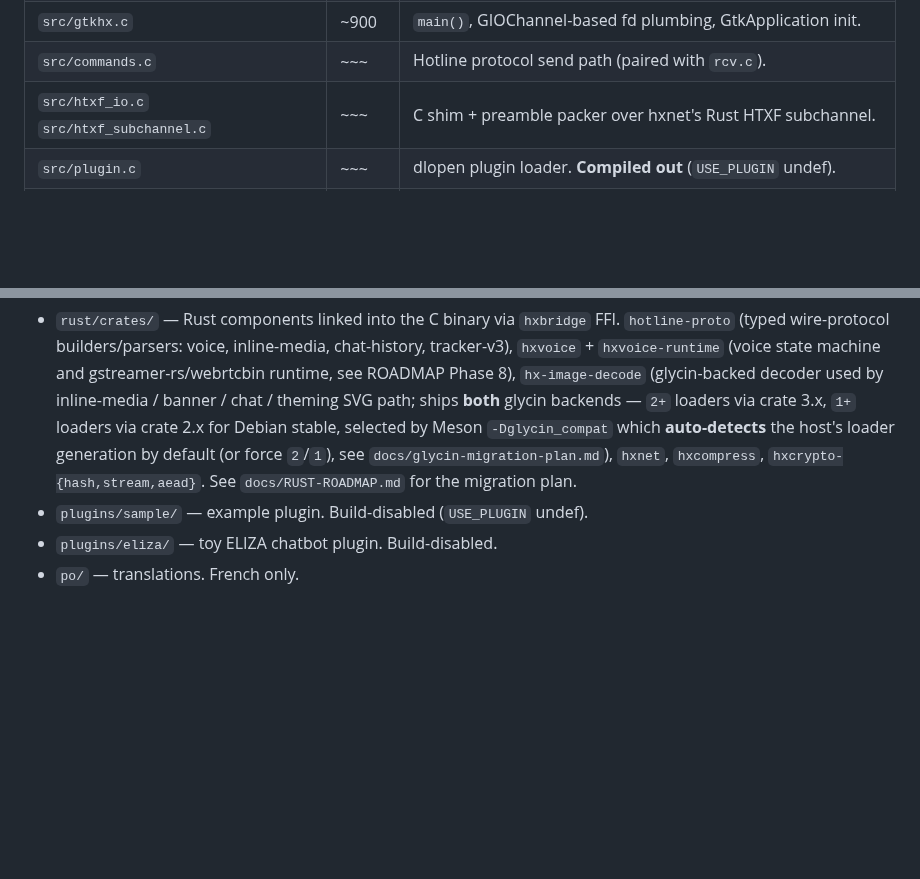
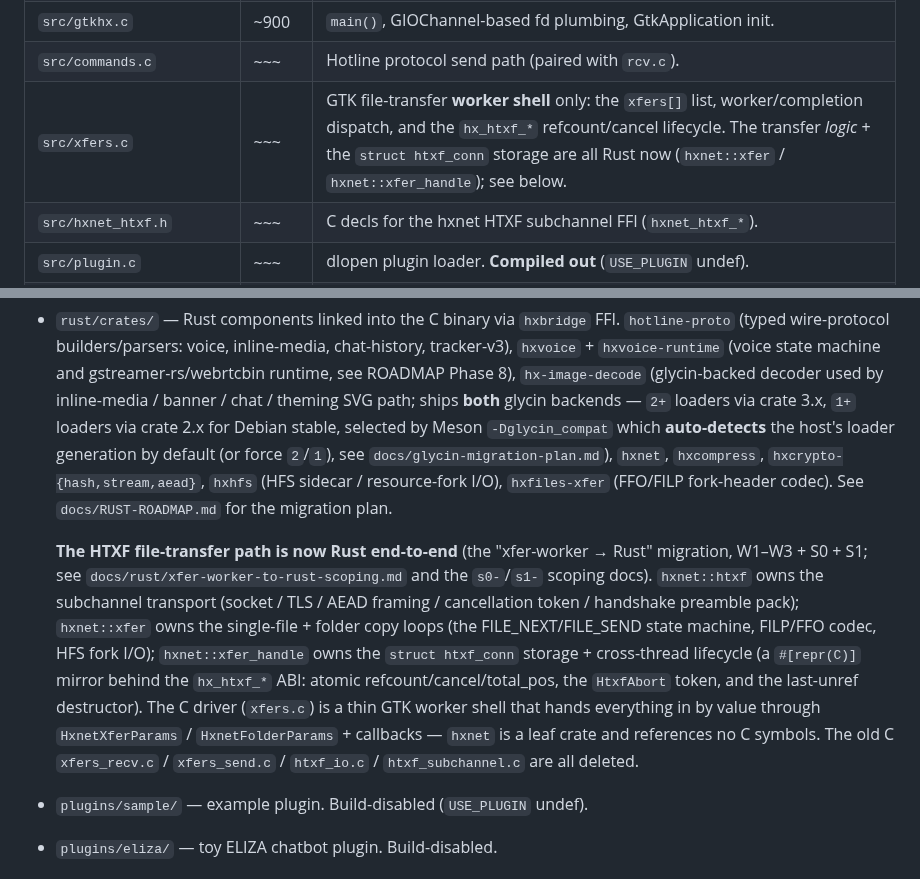
Before and after one commit to mishan/gtkhx, a Markdown page: CLAUDE.md, 2 parts joined by grey strips. GitHub-like rendering; blank space fills up the shorter version.

Commit message:
docs: update CLAUDE.md for the completed HTXF xfer→Rust migration
The HTXF file-transfer path is Rust end-to-end now (W1-W3 + S0 + S1): hxnet::htxf
(transport), hxnet::xfer (copy loops), hxnet::xfer_handle (struct htxf_conn
storage + lifecycle behind hx_htxf_*). xfers.c is a thin GTK worker shell;
xfers_recv.c / xfers_send.c / htxf_io.c / htxf_subchannel.c are deleted. Update
the source-layout table + rust/crates description accordingly.

```diff
--- a/CLAUDE.md
+++ b/CLAUDE.md
@@ -29,7 +29,8 @@ The big rocks, by line count:
 | `src/connect.c`         |  ~900| Connect dialog (AdwDialog) + bookmark management.             |
 | `src/gtkhx.c`           |  ~900| `main()`, GIOChannel-based fd plumbing, GtkApplication init.  |
 | `src/commands.c`        |  ~~~ | Hotline protocol send path (paired with `rcv.c`).             |
-| `src/htxf_io.c` `src/htxf_subchannel.c` | ~~~ | C shim + preamble packer over hxnet's Rust HTXF subchannel. |
+| `src/xfers.c`           |  ~~~ | GTK file-transfer **worker shell** only: the `xfers[]` list, worker/completion dispatch, and the `hx_htxf_*` refcount/cancel lifecycle. The transfer *logic* + the `struct htxf_conn` storage are all Rust now (`hxnet::xfer` / `hxnet::xfer_handle`); see below. |
+| `src/hxnet_htxf.h`      |  ~~~ | C decls for the hxnet HTXF subchannel FFI (`hxnet_htxf_*`). |
 | `src/plugin.c`          |  ~~~ | dlopen plugin loader. **Compiled out** (`USE_PLUGIN` undef).  |
 | `src/gtkthreads.c`      |  ~~~ | GRecMutex + custom poll wrapper for worker↔main serialization.|
 | `src/debug.c/.h`        |  ~~~ | Categorised runtime logger (`GTKHX_DEBUG=cat1,cat2`).         |
@@ -53,8 +54,24 @@ Other top-level dirs:
   `1+` loaders via crate 2.x for Debian stable, selected by Meson
   `-Dglycin_compat` which **auto-detects** the host's loader generation by
   default (or force `2`/`1`), see `docs/glycin-migration-plan.md`), `hxnet`,
-  `hxcompress`, `hxcrypto-{hash,stream,aead}`. See
+  `hxcompress`, `hxcrypto-{hash,stream,aead}`, `hxhfs` (HFS sidecar /
+  resource-fork I/O), `hxfiles-xfer` (FFO/FILP fork-header codec). See
   `docs/RUST-ROADMAP.md` for the migration plan.
+
+  **The HTXF file-transfer path is now Rust end-to-end** (the "xfer-worker →
+  Rust" migration, W1–W3 + S0 + S1; see `docs/rust/xfer-worker-to-rust-scoping.md`
+  and the `s0-`/`s1-` scoping docs). `hxnet::htxf` owns the subchannel transport
+  (socket / TLS / AEAD framing / cancellation token / handshake preamble pack);
+  `hxnet::xfer` owns the single-file + folder copy loops (the
+  FILE_NEXT/FILE_SEND state machine, FILP/FFO codec, HFS fork I/O);
+  `hxnet::xfer_handle` owns the `struct htxf_conn` storage + cross-thread
+  lifecycle (a `#[repr(C)]` mirror behind the `hx_htxf_*` ABI: atomic
+  refcount/cancel/total_pos, the `HtxfAbort` token, and the last-unref
+  destructor). The C driver (`xfers.c`) is a thin GTK worker shell that hands
+  everything in by value through `HxnetXferParams` / `HxnetFolderParams` +
+  callbacks — `hxnet` is a leaf crate and references no C symbols. The old C
+  `xfers_recv.c` / `xfers_send.c` / `htxf_io.c` / `htxf_subchannel.c` are all
+  deleted.
 - `plugins/sample/` — example plugin. Build-disabled (`USE_PLUGIN` undef).
 - `plugins/eliza/` — toy ELIZA chatbot plugin. Build-disabled.
 - `po/` — translations. French only.
```
